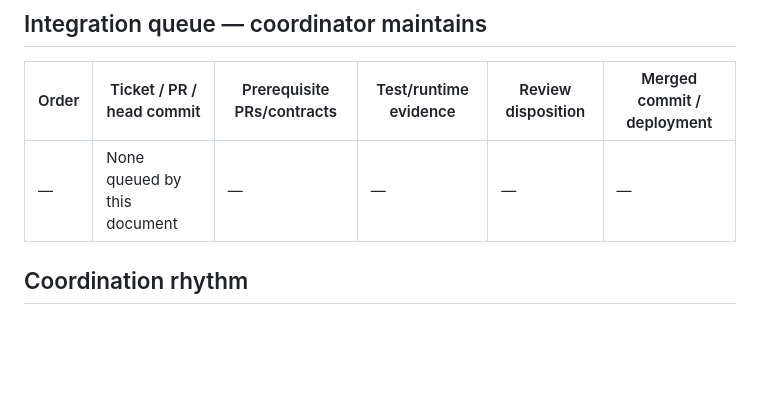
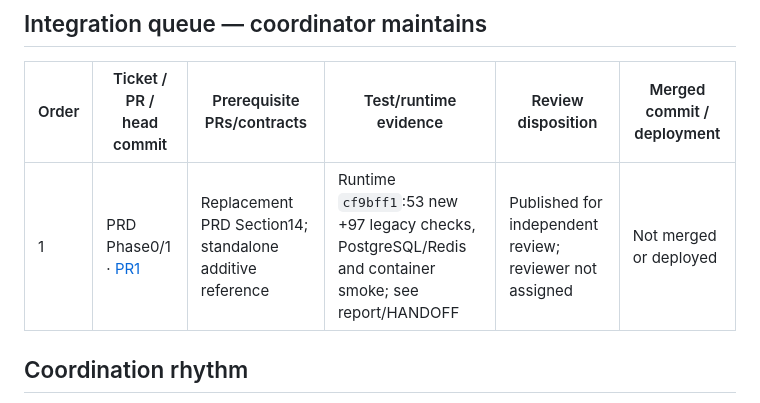
Before and after one commit to anirbanhere/Saathi_Home_Agent, a Markdown page: docs/team-workboard.md, the part around the change. Rendered like a GitHub page; blank space fills up the shorter version.

```diff
--- a/docs/team-workboard.md
+++ b/docs/team-workboard.md
@@ -34,7 +34,7 @@ Record a timestamp with timezone and PR/head commit at review. Reassignments req
 
 | Order | Ticket / PR / head commit | Prerequisite PRs/contracts | Test/runtime evidence | Review disposition | Merged commit / deployment |
 | --- | --- | --- | --- | --- | --- |
-| — | None queued by this document | — | — | — | — |
+| 1 | PRD Phase0/1 · [PR1](https://github.com/anirbanhere/Saathi_Home_Agent/pull/1) | Replacement PRD Section14; standalone additive reference | Runtime `cf9bff1`:53 new +97 legacy checks, PostgreSQL/Redis and container smoke; see report/HANDOFF | Published for independent review; reviewer not assigned | Not merged or deployed |
 
 ## Coordination rhythm
 
```
Also changed, not shown: HANDOFF.md (+2 -0 lines), tasks/saathi-phase01.md (+2 -0 lines).
